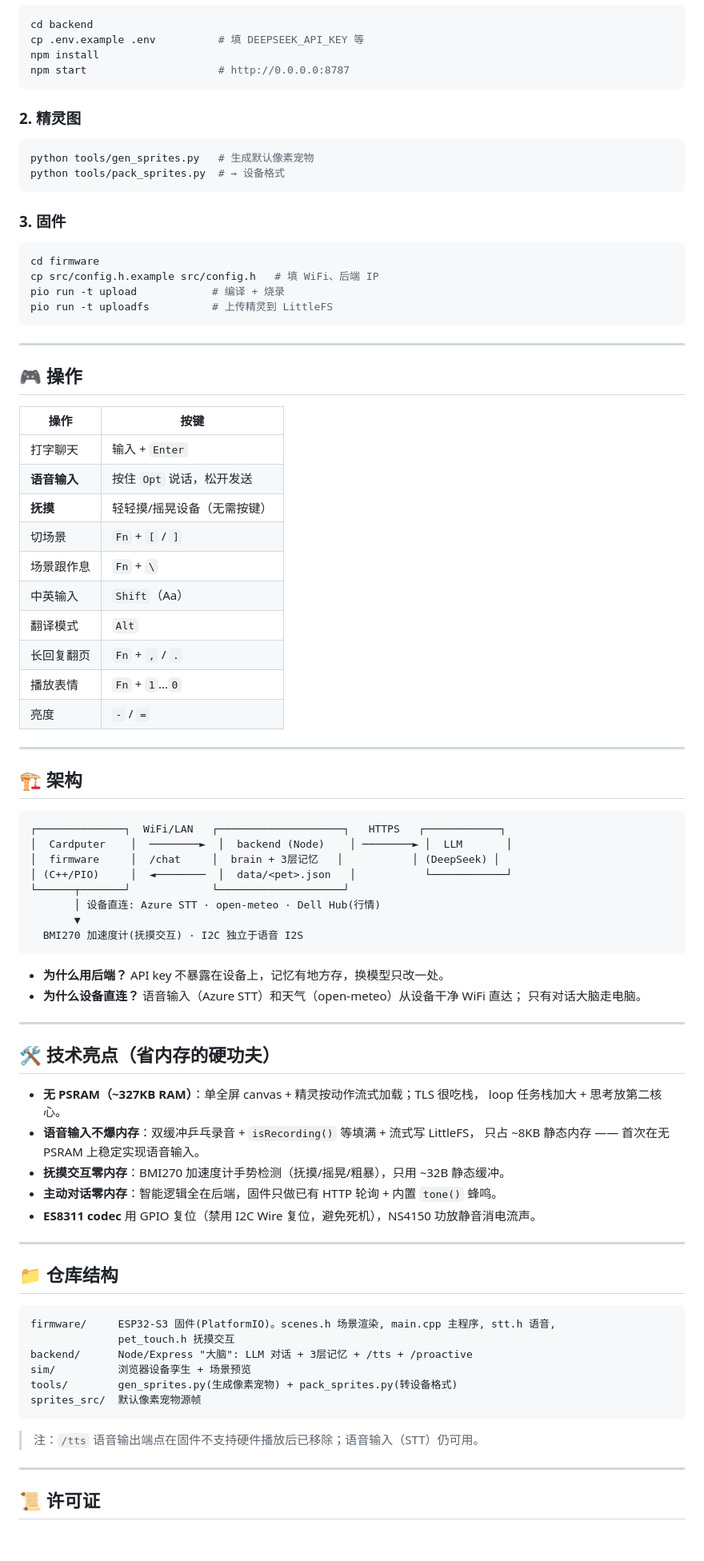
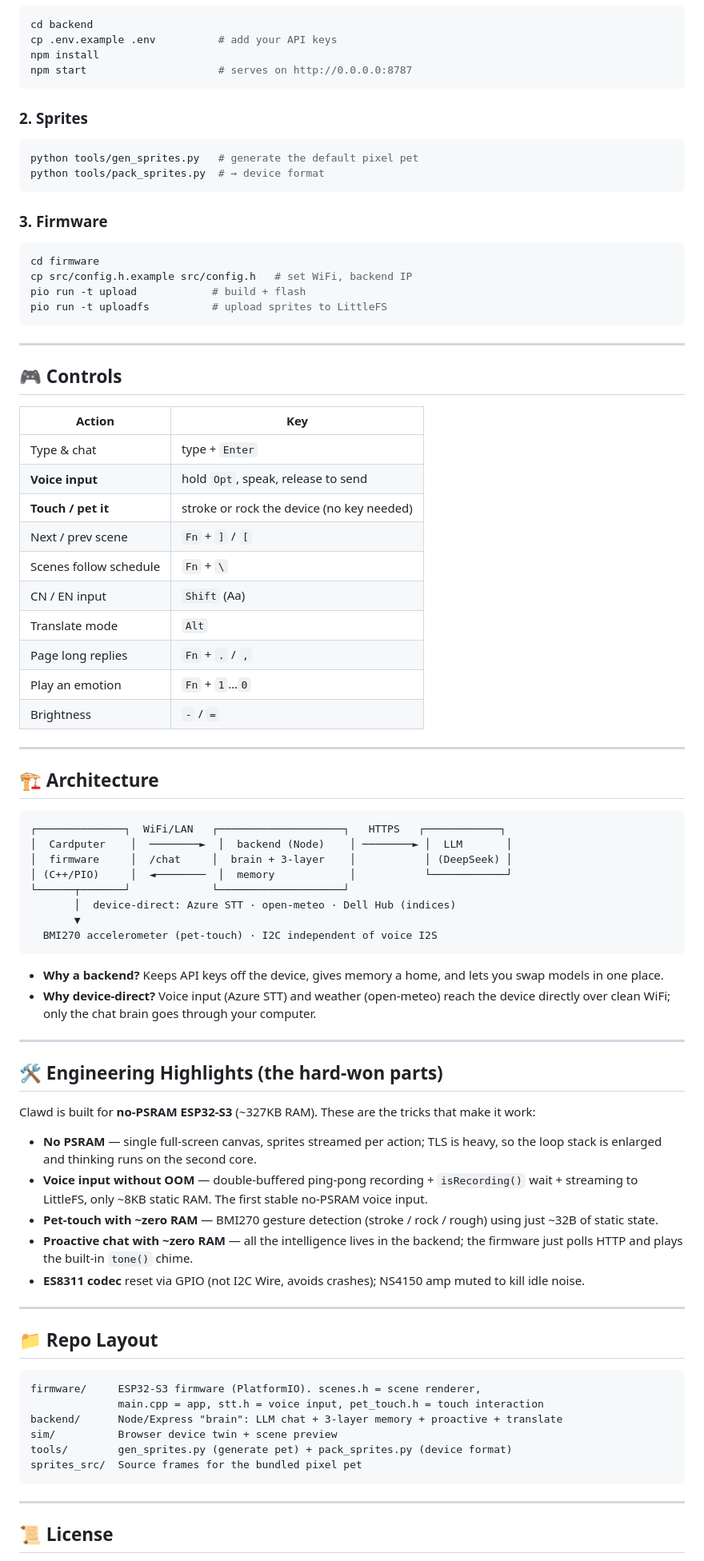
Before and after one commit to fmoncn/esp32claude, a Markdown page: README.md, the part around one of its changes. Shown at 80% size. GitHub-like rendering; blank space fills up the shorter version.

````diff
--- a/README.md
+++ b/README.md
@@ -54,91 +54,88 @@
 
 ```bash
 cd backend
-cp .env.example .env          # 填 DEEPSEEK_API_KEY 等
+cp .env.example .env          # add your API keys
 npm install
-npm start                     # http://0.0.0.0:8787
+npm start                     # serves on http://0.0.0.0:8787
 ```
 
-### 2. 精灵图
+### 2. Sprites
 
 ```bash
-python tools/gen_sprites.py   # 生成默认像素宠物
-python tools/pack_sprites.py  # → 设备格式
+python tools/gen_sprites.py   # generate the default pixel pet
+python tools/pack_sprites.py  # → device format
 ```
 
-### 3. 固件
+### 3. Firmware
 
 ```bash
 cd firmware
-cp src/config.h.example src/config.h   # 填 WiFi、后端 IP
-pio run -t upload            # 编译 + 烧录
-pio run -t uploadfs          # 上传精灵到 LittleFS
+cp src/config.h.example src/config.h   # set WiFi, backend IP
+pio run -t upload            # build + flash
+pio run -t uploadfs          # upload sprites to LittleFS
 ```
 
 ---
 
-## 🎮 操作
+## 🎮 Controls
 
-| 操作 | 按键 |
-|------|------|
-| 打字聊天 | 输入 + `Enter` |
-| **语音输入** | 按住 `Opt` 说话，松开发送 |
-| **抚摸** | 轻轻摸/摇晃设备（无需按键）|
-| 切场景 | `Fn` + `[` / `]` |
-| 场景跟作息 | `Fn` + `\` |
-| 中英输入 | `Shift`（Aa）|
-| 翻译模式 | `Alt` |
-| 长回复翻页 | `Fn` + `,` / `.` |
-| 播放表情 | `Fn` + `1`…`0` |
-| 亮度 | `-` / `=` |
+| Action | Key |
+|--------|-----|
+| Type & chat | type + `Enter` |
+| **Voice input** | hold `Opt`, speak, release to send |
+| **Touch / pet it** | stroke or rock the device (no key needed) |
+| Next / prev scene | `Fn` + `]` / `[` |
+| Scenes follow schedule | `Fn` + `\` |
+| CN / EN input | `Shift` (Aa) |
+| Translate mode | `Alt` |
+| Page long replies | `Fn` + `.` / `,` |
+| Play an emotion | `Fn` + `1`…`0` |
+| Brightness | `-` / `=` |
 
 ---
 
-## 🏗 架构
+## 🏗 Architecture
 
 ```
 ┌──────────────┐  WiFi/LAN   ┌────────────────────┐   HTTPS   ┌────────────┐
 │  Cardputer    │  ────────►  │  backend (Node)    │ ────────► │  LLM       │
-│  firmware     │  /chat     │  brain + 3层记忆   │           │ (DeepSeek) │
-│ (C++/PIO)     │  ◄────────  │  data/<pet>.json   │           └────────────┘
+│  firmware     │  /chat     │  brain + 3-layer    │           │ (DeepSeek) │
+│ (C++/PIO)     │  ◄────────  │  memory            │           └────────────┘
 └──────┬───────┘             └────────────────────┘
-       │ 设备直连: Azure STT · open-meteo · Dell Hub(行情)
+       │  device-direct: Azure STT · open-meteo · Dell Hub (indices)
        ▼
-  BMI270 加速度计(抚摸交互) · I2C 独立于语音 I2S
+  BMI270 accelerometer (pet-touch) · I2C independent of voice I2S
 ```
 
-- **为什么用后端？** API key 不暴露在设备上，记忆有地方存，换模型只改一处。
-- **为什么设备直连？** 语音输入（Azure STT）和天气（open-meteo）从设备干净 WiFi 直达；
-  只有对话大脑走电脑。
+- **Why a backend?** Keeps API keys off the device, gives memory a home, and lets you swap models in one place.
+- **Why device-direct?** Voice input (Azure STT) and weather (open-meteo) reach the device directly over clean WiFi; only the chat brain goes through your computer.
 
 ---
 
-## 🛠 技术亮点（省内存的硬功夫）
+## 🛠 Engineering Highlights (the hard-won parts)
 
-- **无 PSRAM（~327KB RAM）**：单全屏 canvas + 精灵按动作流式加载；TLS 很吃栈，
-  loop 任务栈加大 + 思考放第二核心。
-- **语音输入不爆内存**：双缓冲乒乓录音 + `isRecording()` 等填满 + 流式写 LittleFS，
-  只占 ~8KB 静态内存 —— 首次在无 PSRAM 上稳定实现语音输入。
-- **抚摸交互零内存**：BMI270 加速度计手势检测（抚摸/摇晃/粗暴），只用 ~32B 静态缓冲。
-- **主动对话零内存**：智能逻辑全在后端，固件只做已有 HTTP 轮询 + 内置 `tone()` 蜂鸣。
-- **ES8311 codec** 用 GPIO 复位（禁用 I2C Wire 复位，避免死机），NS4150 功放静音消电流声。
+Clawd is built for **no-PSRAM ESP32-S3** (~327KB RAM). These are the tricks that make it work:
+
+- **No PSRAM** — single full-screen canvas, sprites streamed per action; TLS is heavy, so the loop stack is enlarged and thinking runs on the second core.
+- **Voice input without OOM** — double-buffered ping-pong recording + `isRecording()` wait + streaming to LittleFS, only ~8KB static RAM. The first stable no-PSRAM voice input.
+- **Pet-touch with ~zero RAM** — BMI270 gesture detection (stroke / rock / rough) using just ~32B of static state.
+- **Proactive chat with ~zero RAM** — all the intelligence lives in the backend; the firmware just polls HTTP and plays the built-in `tone()` chime.
+- **ES8311 codec** reset via GPIO (not I2C Wire, avoids crashes); NS4150 amp muted to kill idle noise.
 
 ---
 
-## 📁 仓库结构
+## 📁 Repo Layout
 
 ```
-firmware/     ESP32-S3 固件(PlatformIO)。scenes.h 场景渲染, main.cpp 主程序, stt.h 语音,
-              pet_touch.h 抚摸交互
-backend/      Node/Express "大脑": LLM 对话 + 3层记忆 + /tts + /proactive
-sim/          浏览器设备孪生 + 场景预览
-tools/        gen_sprites.py(生成像素宠物) + pack_sprites.py(转设备格式)
-sprites_src/  默认像素宠物源帧
+firmware/     ESP32-S3 firmware (PlatformIO). scenes.h = scene renderer,
+              main.cpp = app, stt.h = voice input, pet_touch.h = touch interaction
+backend/      Node/Express "brain": LLM chat + 3-layer memory + proactive + translate
+sim/          Browser device twin + scene preview
+tools/        gen_sprites.py (generate pet) + pack_sprites.py (device format)
+sprites_src/  Source frames for the bundled pixel pet
 ```
-
-> 注：`/tts` 语音输出端点在固件不支持硬件播放后已移除；语音输入（STT）仍可用。
 
 ---
 
-## 📜 许可证
+## 📜 License
 
````
Also changed, not shown: other parts of README.md (+43 -44 lines), README.zh-CN.md (+50 -53 lines).
